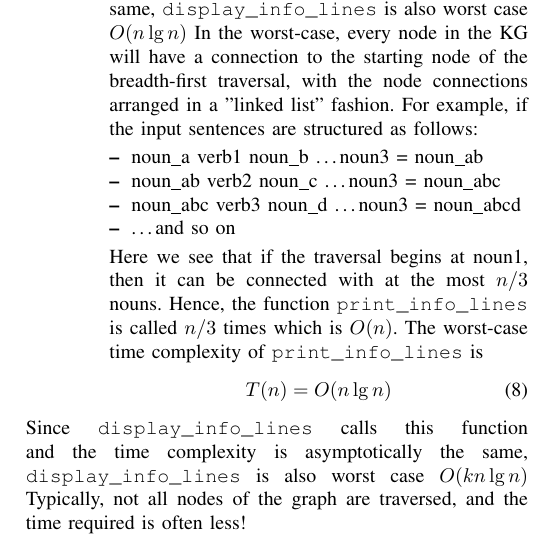
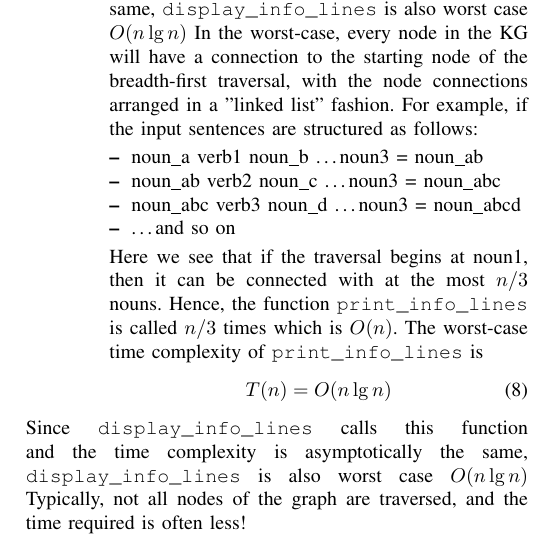
Before and after one commit to Arnav2Prasad/C_Knowledge_Graph_project, a LaTeX paper (research_paper/time_complexity_updated.tex): part of one column of page 6 of 7, cut so that both start at the same text. Compiled offline with pdfLaTeX.

Commit message:
Update time_complexity_updated.tex

```diff
--- a/research_paper/time_complexity_updated.tex
+++ b/research_paper/time_complexity_updated.tex
@@ -598,7 +598,7 @@ The worst-case time complexity of \texttt{print\_info\_lines} is
 \end{equation}
 \end{itemize}
 \end{enumerate}
-Since \texttt{display\_info\_lines} calls this function and the time complexity is asymptotically the same, \texttt{display\_info\_lines} is also worst case $O(kn \lg n)$
+Since \texttt{display\_info\_lines} calls this function and the time complexity is asymptotically the same, \texttt{display\_info\_lines} is also worst case $O(n \lg n)$
 Typically, not all nodes of the graph are traversed, and the
 time required is often less!
 
```
Also changed, not shown: research_paper/time_complexity_updated.tex (2 more changed lines).
